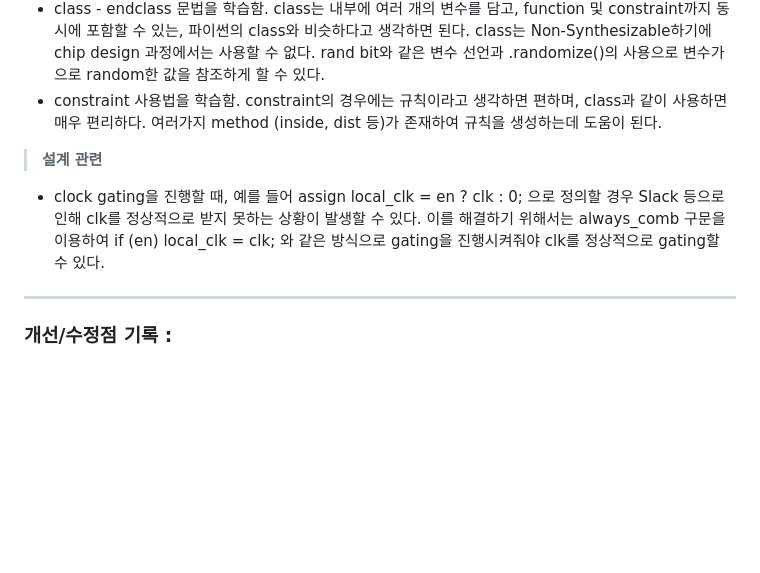
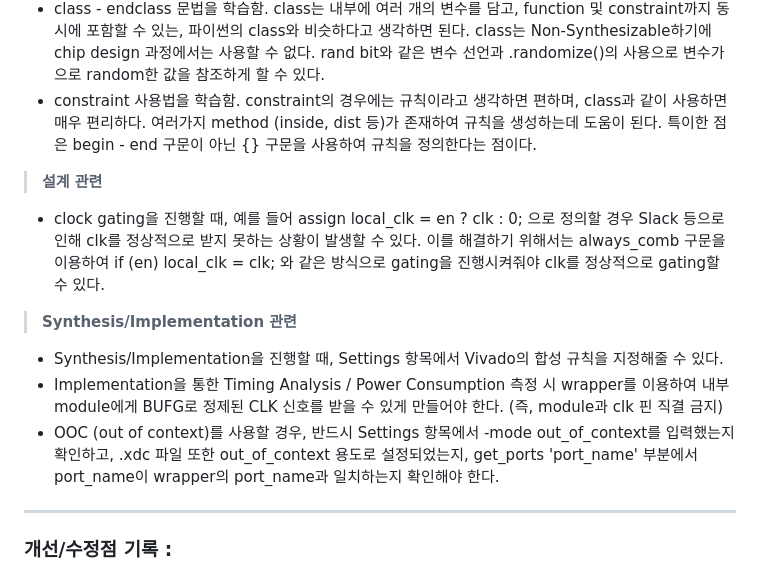
Before and after one commit to minami-nam/IP_lecture, a Markdown page: RISCV32bit/README.md, the part around the change. Rendered like a GitHub page; blank space fills up the shorter version.

```diff
--- a/RISCV32bit/README.md
+++ b/RISCV32bit/README.md
@@ -18,10 +18,15 @@
  - Testbench에서 각각 module의 입력과 출력을 선언해놓은 typedef enum type의 변수를 생성한 후, module의 입력과 출력을 그 변수와 연결시켜주면, 이후 simulation에서 변수명.port_name의 값을 enum 내부에서 정의한 문자열로 출력할 수 있다.
  - foreach - end 문법을 학습함. foreach는 for 구문처럼 (int i;...) 로 정의하는 것이 아니라, 변수명과 iterator로 선언할 수 있다. 이는 우리가 typedef로 선언한 변수들을 반복적으로 실행시키는데 있어 for 보다 간결하게 Code를 작성할 수 있다는 장점이 있다.
  - class - endclass 문법을 학습함. class는 내부에 여러 개의 변수를 담고, function 및 constraint까지 동시에 포함할 수 있는, 파이썬의 class와 비슷하다고 생각하면 된다. class는 Non-Synthesizable하기에 chip design 과정에서는 사용할 수 없다. rand bit와 같은 변수 선언과 .randomize()의 사용으로 변수가 으로 random한 값을 참조하게 할 수 있다.
- - constraint 사용법을 학습함. constraint의 경우에는 규칙이라고 생각하면 편하며, class과 같이 사용하면 매우 편리하다. 여러가지 method (inside, dist 등)가 존재하여 규칙을 생성하는데 도움이 된다.
+ - constraint 사용법을 학습함. constraint의 경우에는 규칙이라고 생각하면 편하며, class과 같이 사용하면 매우 편리하다. 여러가지 method (inside, dist 등)가 존재하여 규칙을 생성하는데 도움이 된다. 특이한 점은 begin - end 구문이 아닌 {} 구문을 사용하여 규칙을 정의한다는 점이다.
 
 > **설계 관련**
  - clock gating을 진행할 때, 예를 들어 assign local_clk = en ? clk : 0; 으로 정의할 경우 Slack 등으로 인해 clk를 정상적으로 받지 못하는 상황이 발생할 수 있다. 이를 해결하기 위해서는 always_comb 구문을 이용하여 if (en) local_clk = clk; 와 같은 방식으로 gating을 진행시켜줘야 clk를 정상적으로 gating할 수 있다.
+
+> **Synthesis/Implementation 관련**
+ - Synthesis/Implementation을 진행할 때, Settings 항목에서 Vivado의 합성 규칙을 지정해줄 수 있다.
+ - Implementation을 통한 Timing Analysis / Power Consumption 측정 시 wrapper를 이용하여 내부 module에게 BUFG로 정제된 CLK 신호를 받을 수 있게 만들어야 한다. (즉, module과 clk 핀 직결 금지)
+ - OOC (out of context)를 사용할 경우, 반드시 Settings 항목에서 -mode out_of_context를 입력했는지 확인하고, .xdc 파일 또한 out_of_context 용도로 설정되었는지, get_ports 'port_name' 부분에서 port_name이 wrapper의 port_name과 일치하는지 확인해야 한다.
 
 ---
 ### 개선/수정점 기록 :
```
